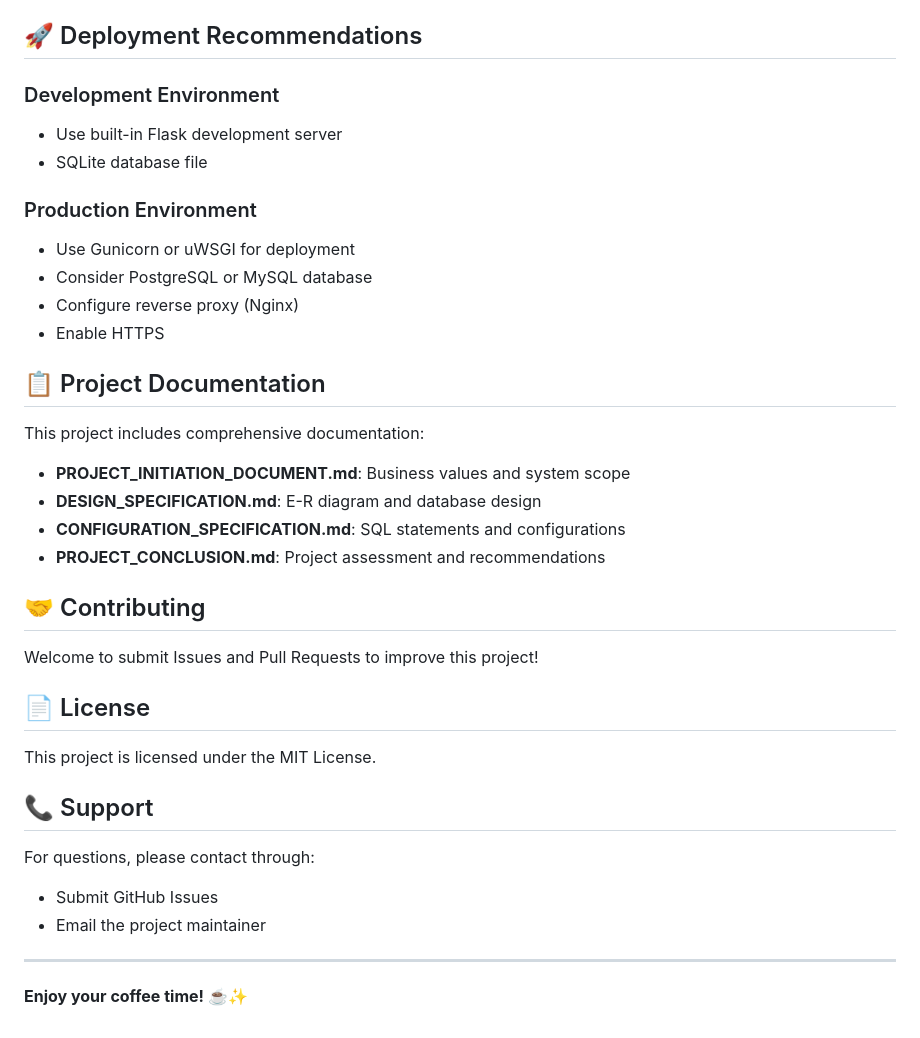
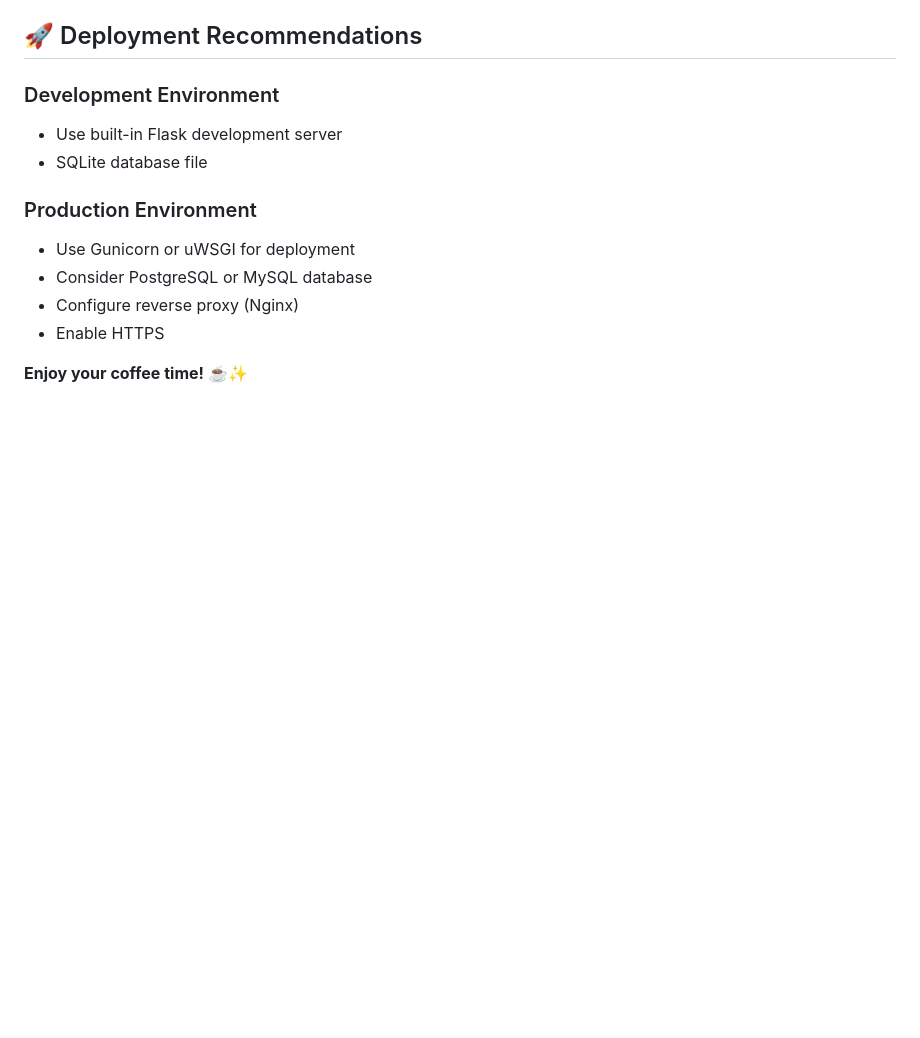
Before and after one commit to JescYip/ISOM5260_CoffeeShop_Project, a Markdown page: README.md, the part around the change. Rendered like a GitHub page; blank space fills up the shorter version.

```diff
--- a/README.md
+++ b/README.md
@@ -179,29 +179,4 @@ Product images are stored in `static/picture/` directory and served via `/pictur
 - Configure reverse proxy (Nginx)
 - Enable HTTPS
 
-## 📋 Project Documentation
-
-This project includes comprehensive documentation:
-
-- **PROJECT_INITIATION_DOCUMENT.md**: Business values and system scope
-- **DESIGN_SPECIFICATION.md**: E-R diagram and database design
-- **CONFIGURATION_SPECIFICATION.md**: SQL statements and configurations
-- **PROJECT_CONCLUSION.md**: Project assessment and recommendations
-
-## 🤝 Contributing
-
-Welcome to submit Issues and Pull Requests to improve this project!
-
-## 📄 License
-
-This project is licensed under the MIT License.
-
-## 📞 Support
-
-For questions, please contact through:
-- Submit GitHub Issues
-- Email the project maintainer
-
----
-
 **Enjoy your coffee time!** ☕✨
```
